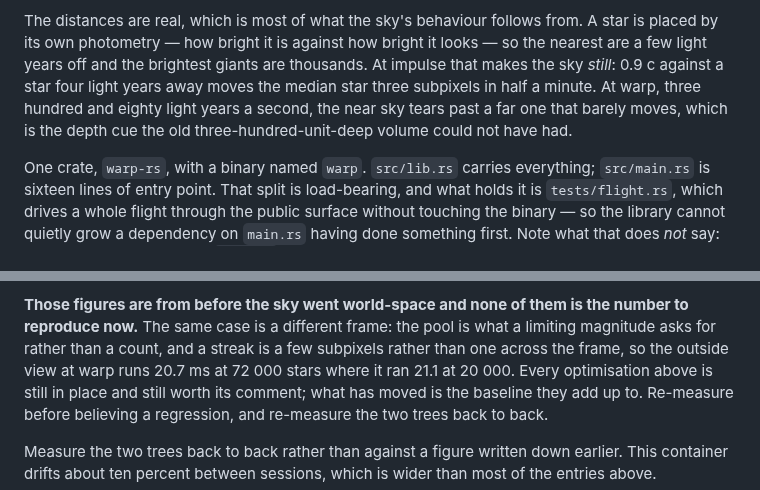
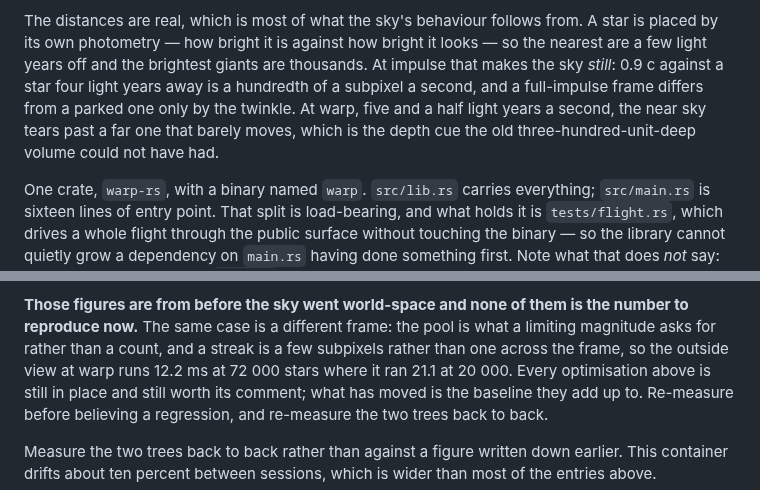
Before and after one commit to Shooooooooo/warp-rs, a Markdown page: CLAUDE.md, 2 parts joined by grey strips. GitHub-like rendering.

```diff
--- a/CLAUDE.md
+++ b/CLAUDE.md
@@ -21,10 +21,10 @@ The distances are real, which is most of what the sky's behaviour follows from.
 A star is placed by its own photometry — how bright it is against how bright it
 looks — so the nearest are a few light years off and the brightest giants are
 thousands. At impulse that makes the sky *still*: 0.9 c against a star four
-light years away moves the median star three subpixels in half a minute. At
-warp, three hundred and eighty light years a second, the near sky tears past a
-far one that barely moves, which is the depth cue the old three-hundred-unit-deep
-volume could not have had.
+light years away is a hundredth of a subpixel a second, and a full-impulse frame
+differs from a parked one only by the twinkle. At warp, five and a half light
+years a second, the near sky tears past a far one that barely moves, which is
+the depth cue the old three-hundred-unit-deep volume could not have had.
 
 One crate, `warp-rs`, with a binary named `warp`. `src/lib.rs` carries
 everything; `src/main.rs` is sixteen lines of entry point. That split is
@@ -365,7 +365,7 @@ outside view at twenty thousand stars on 200×60 — from 21.7 ms to 19.2.
 the number to reproduce now.** The same case is a different frame: the pool is
 what a limiting magnitude asks for rather than a count, and a streak is a few
 subpixels rather than one across the frame, so the outside view at warp runs
-20.7 ms at 72 000 stars where it ran 21.1 at 20 000. Every optimisation above is
+12.2 ms at 72 000 stars where it ran 21.1 at 20 000. Every optimisation above is
 still in place and still worth its comment; what has moved is the baseline they
 add up to. Re-measure before believing a regression, and re-measure the two
 trees back to back.
```
Also changed, not shown: other parts of CLAUDE.md (+12 -62 lines), README.md (+5 -5 lines), docs/astern.png, docs/warp.png, 5 other files.
